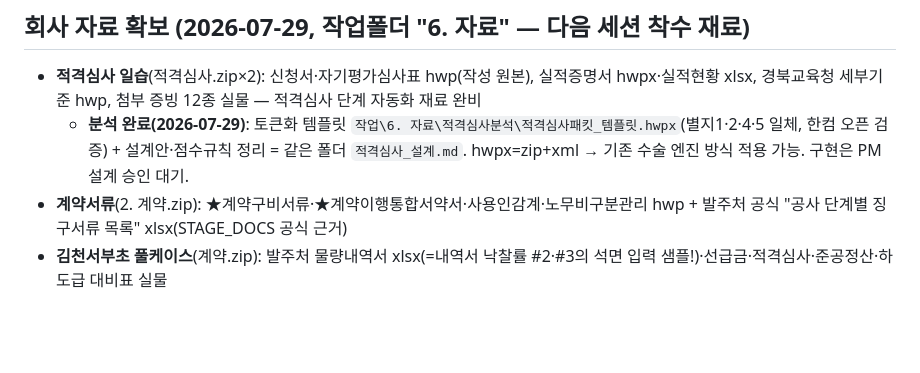
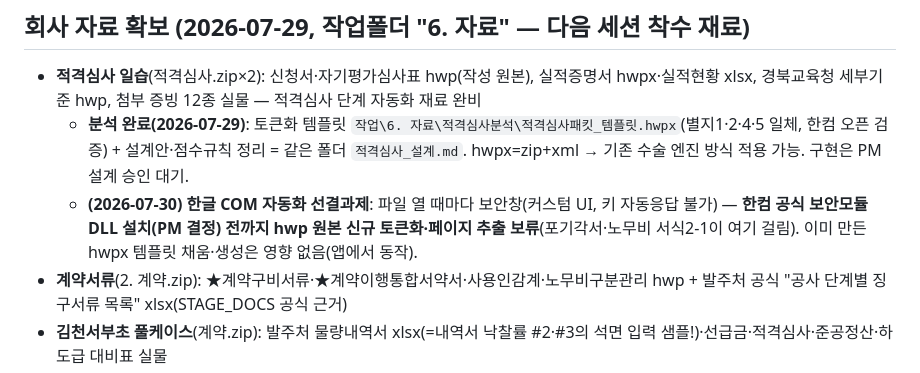
Before and after one commit to ngi6442-afk/jongwoon-app, a Markdown page: ROADMAP.md, the part around the change. Drawn GitHub-style; blank space fills up the shorter version.

Commit message:
ROADMAP: 한글 COM 보안창 선결과제 기록 — 페이지 추출 보류 사유
Co-Authored-By: Claude Fable 5 <noreply@anthropic.com>

```diff
--- a/ROADMAP.md
+++ b/ROADMAP.md
@@ -14,6 +14,7 @@
 ## 회사 자료 확보 (2026-07-29, 작업폴더 "6. 자료" — 다음 세션 착수 재료)
 - **적격심사 일습**(적격심사.zip×2): 신청서·자기평가심사표 hwp(작성 원본), 실적증명서 hwpx·실적현황 xlsx, 경북교육청 세부기준 hwp, 첨부 증빙 12종 실물 — 적격심사 단계 자동화 재료 완비
   - **분석 완료(2026-07-29)**: 토큰화 템플릿 `작업\6. 자료\적격심사분석\적격심사패킷_템플릿.hwpx`(별지1·2·4·5 일체, 한컴 오픈 검증) + 설계안·점수규칙 정리 = 같은 폴더 `적격심사_설계.md`. hwpx=zip+xml → 기존 수술 엔진 방식 적용 가능. 구현은 PM 설계 승인 대기.
+  - **(2026-07-30) 한글 COM 자동화 선결과제**: 파일 열 때마다 보안창(커스텀 UI, 키 자동응답 불가) — **한컴 공식 보안모듈 DLL 설치(PM 결정) 전까지 hwp 원본 신규 토큰화·페이지 추출 보류**(포기각서·노무비 서식2-1이 여기 걸림). 이미 만든 hwpx 템플릿 채움·생성은 영향 없음(앱에서 동작).
 - **계약서류**(2. 계약.zip): ★계약구비서류·★계약이행통합서약서·사용인감계·노무비구분관리 hwp + 발주처 공식 "공사 단계별 징구서류 목록" xlsx(STAGE_DOCS 공식 근거)
 - **김천서부초 풀케이스**(계약.zip): 발주처 물량내역서 xlsx(=내역서 낙찰률 #2·#3의 석면 입력 샘플!)·선급금·적격심사·준공정산·하도급 대비표 실물
 - **폐기물배출 신고서.xlsx**: 법정서식(별지12호)+수탁확인서 시트 — 채움 셀 명확, **5번째 자동 생성 양식 후보**. 슬레이트 사례(폐석면 2.95톤+비닐 0.05톤)=석면 폐기물 환산 실측 1건
```
